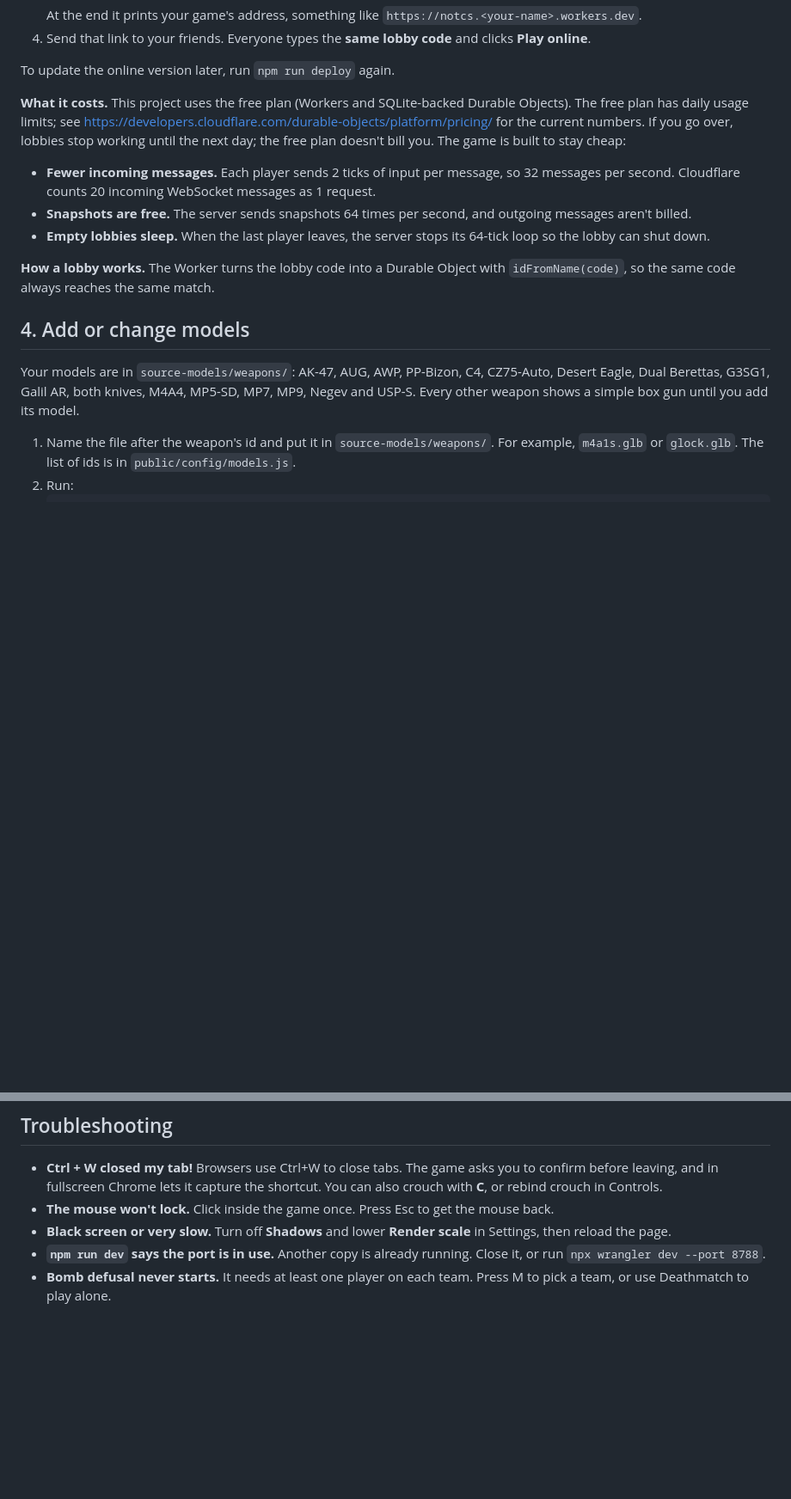
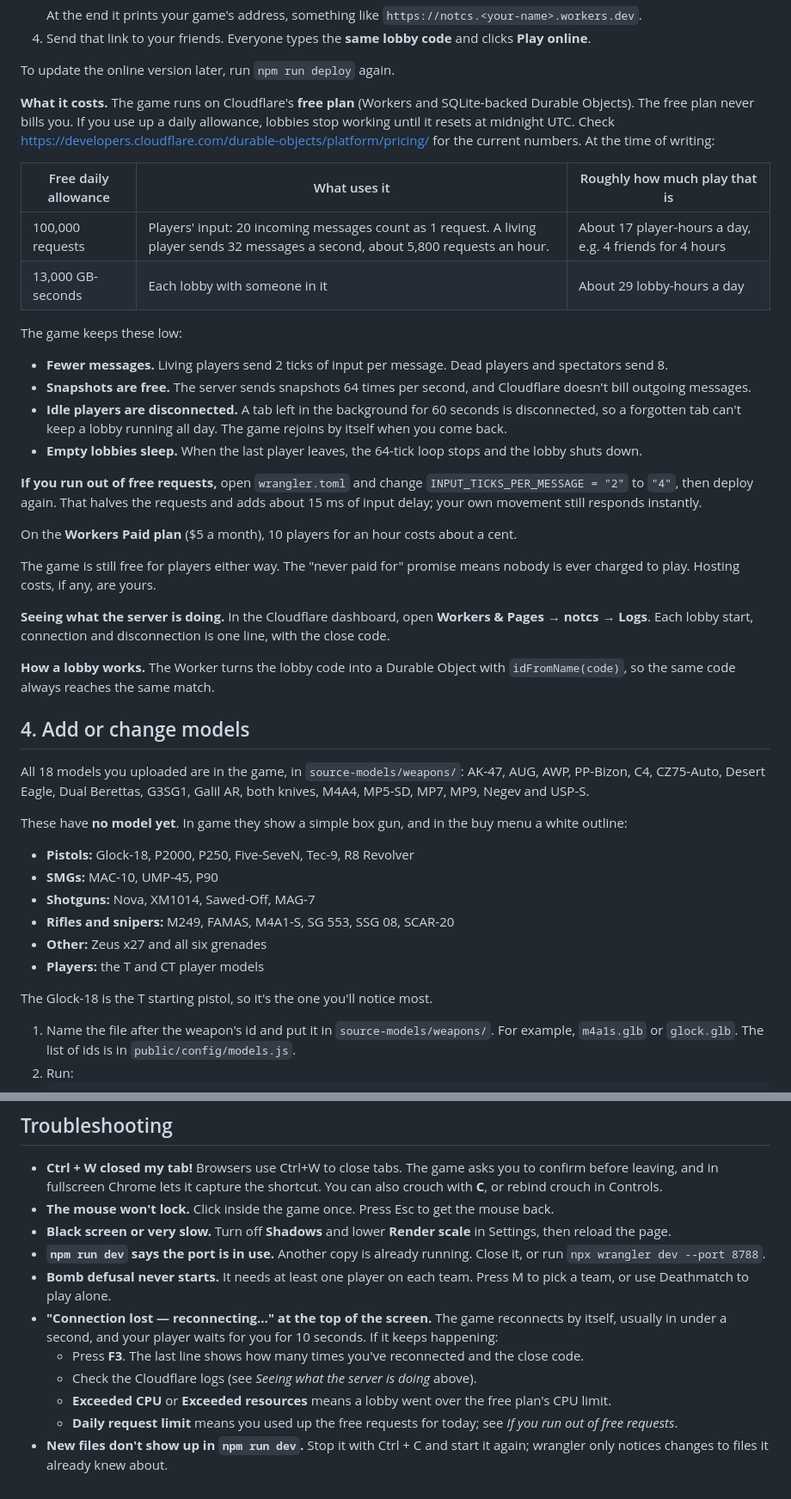
Before and after one commit to adjames1021-dotcom/notcs, a Markdown page: README.md, 2 parts joined by grey strips. Shown at 86% size. Rendered like a GitHub page; blank space fills up the shorter version.

Commit message:
Docs: reconnects, cost numbers and knobs, buy menu, missing models
Co-Authored-By: Claude Opus 5.5 <noreply@anthropic.com>
Claude-Session: https://claude.ai/code/session_016kg3nkhscshX88PE7YETPB

```diff
--- a/README.md
+++ b/README.md
@@ -163,29 +169,64 @@ Then check each stage by hand:
 
 To update the online version later, run `npm run deploy` again.
 
-**What it costs.** This project uses the free plan (Workers and SQLite-backed
-Durable Objects). The free plan has daily usage limits; see
+**What it costs.** The game runs on Cloudflare's **free plan** (Workers and
+SQLite-backed Durable Objects). The free plan never bills you. If you use up a
+daily allowance, lobbies stop working until it resets at midnight UTC. Check
 https://developers.cloudflare.com/durable-objects/platform/pricing/ for the
-current numbers. If you go over, lobbies stop working until the next day; the
-free plan doesn't bill you. The game is built to stay cheap:
+current numbers. At the time of writing:
 
-- **Fewer incoming messages.** Each player sends 2 ticks of input per message,
-  so 32 messages per second. Cloudflare counts 20 incoming WebSocket messages
-  as 1 request.
+| Free daily allowance | What uses it | Roughly how much play that is |
+|---|---|---|
+| 100,000 requests | Players' input: 20 incoming messages count as 1 request. A living player sends 32 messages a second, about 5,800 requests an hour. | About 17 player-hours a day, e.g. 4 friends for 4 hours |
+| 13,000 GB-seconds | Each lobby with someone in it | About 29 lobby-hours a day |
+
+The game keeps these low:
+
+- **Fewer messages.** Living players send 2 ticks of input per message. Dead
+  players and spectators send 8.
 - **Snapshots are free.** The server sends snapshots 64 times per second, and
-  outgoing messages aren't billed.
-- **Empty lobbies sleep.** When the last player leaves, the server stops its
-  64-tick loop so the lobby can shut down.
+  Cloudflare doesn't bill outgoing messages.
+- **Idle players are disconnected.** A tab left in the background for 60
+  seconds is disconnected, so a forgotten tab can't keep a lobby running all
+  day. The game rejoins by itself when you come back.
+- **Empty lobbies sleep.** When the last player leaves, the 64-tick loop
+  stops and the lobby shuts down.
+
+**If you run out of free requests,** open `wrangler.toml` and change
+`INPUT_TICKS_PER_MESSAGE = "2"` to `"4"`, then deploy again. That halves the
+requests and adds about 15 ms of input delay; your own movement still responds
+instantly.
+
+On the **Workers Paid plan** ($5 a month), 10 players for an hour costs about
+a cent.
+
+The game is still free for players either way. The "never paid for" promise
+means nobody is ever charged to play. Hosting costs, if any, are yours.
+
+**Seeing what the server is doing.** In the Cloudflare dashboard, open
+**Workers & Pages → notcs → Logs**. Each lobby start, connection and
+disconnection is one line, with the close code.
 
 **How a lobby works.** The Worker turns the lobby code into a Durable Object
 with `idFromName(code)`, so the same code always reaches the same match.
 
 ## 4. Add or change models
 
-Your models are in `source-models/weapons/`: AK-47, AUG, AWP, PP-Bizon, C4,
-CZ75-Auto, Desert Eagle, Dual Berettas, G3SG1, Galil AR, both knives, M4A4,
-MP5-SD, MP7, MP9, Negev and USP-S. Every other weapon shows a simple box gun
-until you add its model.
+All 18 models you uploaded are in the game, in `source-models/weapons/`:
+AK-47, AUG, AWP, PP-Bizon, C4, CZ75-Auto, Desert Eagle, Dual Berettas, G3SG1,
+Galil AR, both knives, M4A4, MP5-SD, MP7, MP9, Negev and USP-S.
+
+These have **no model yet**. In game they show a simple box gun, and in the buy
+menu a white outline:
+
+- **Pistols:** Glock-18, P2000, P250, Five-SeveN, Tec-9, R8 Revolver
+- **SMGs:** MAC-10, UMP-45, P90
+- **Shotguns:** Nova, XM1014, Sawed-Off, MAG-7
+- **Rifles and snipers:** M249, FAMAS, M4A1-S, SG 553, SSG 08, SCAR-20
+- **Other:** Zeus x27 and all six grenades
+- **Players:** the T and CT player models
+
+The Glock-18 is the T starting pistol, so it's the one you'll notice most.
 
 1. Name the file after the weapon's id and put it in `source-models/weapons/`.
    For example, `m4a1s.glb` or `glock.glb`. The list of ids is in
@@ -269,3 +310,16 @@ wrangler.toml      Cloudflare settings
   Close it, or run `npx wrangler dev --port 8788`.
 - **Bomb defusal never starts.** It needs at least one player on each team.
   Press M to pick a team, or use Deathmatch to play alone.
+- **"Connection lost — reconnecting…" at the top of the screen.** The game
+  reconnects by itself, usually in under a second, and your player waits for
+  you for 10 seconds. If it keeps happening:
+  - Press **F3**. The last line shows how many times you've reconnected and the
+    close code.
+  - Check the Cloudflare logs (see *Seeing what the server is doing* above).
+  - **Exceeded CPU** or **Exceeded resources** means a lobby went over the free
+    plan's CPU limit.
+  - **Daily request limit** means you used up the free requests for today; see
+    *If you run out of free requests*.
+- **New files don't show up in `npm run dev`.** Stop it with Ctrl + C and
+  start it again; wrangler only notices changes to files it already knew
+  about.
```
Also changed, not shown: other parts of README.md (+11 -5 lines), docs/GUIDE.md (+20 -7 lines).
